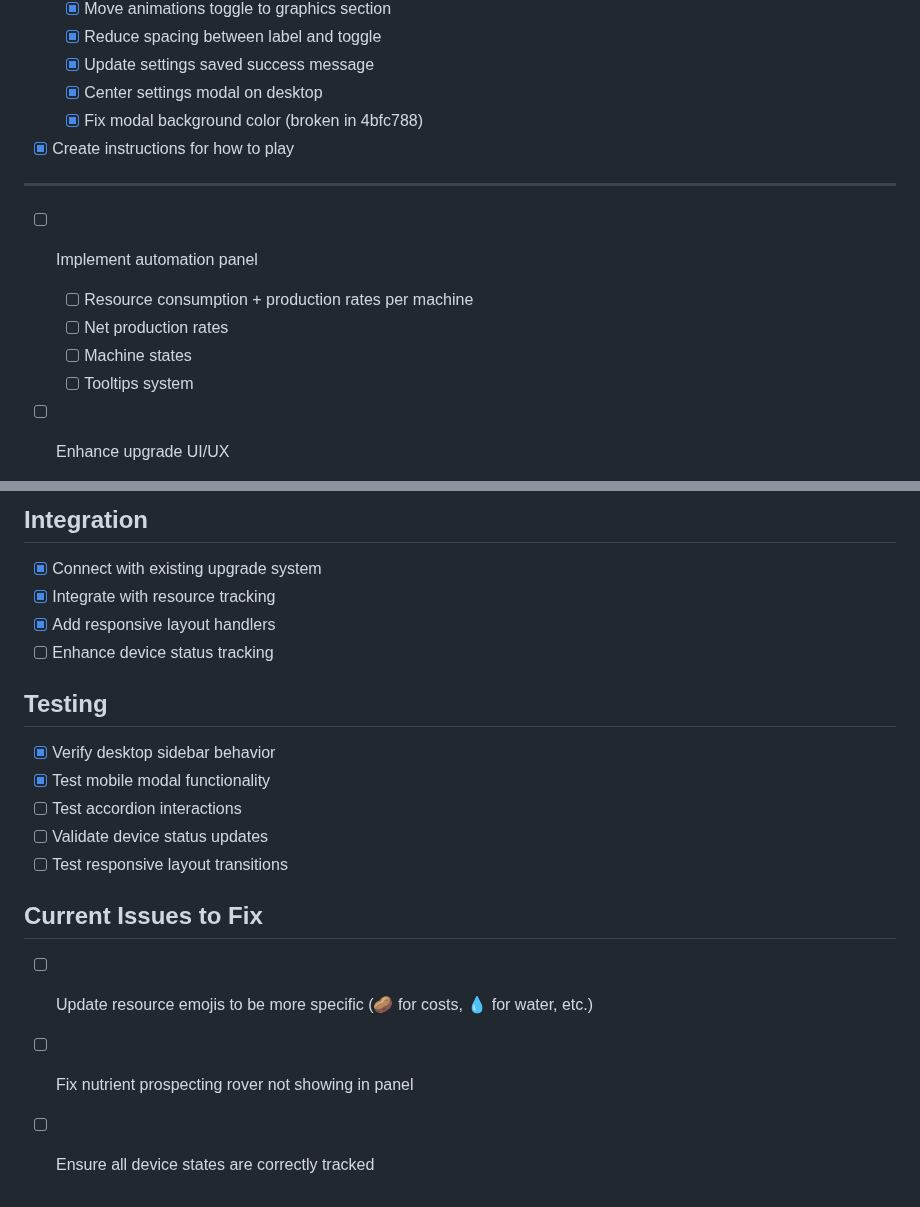
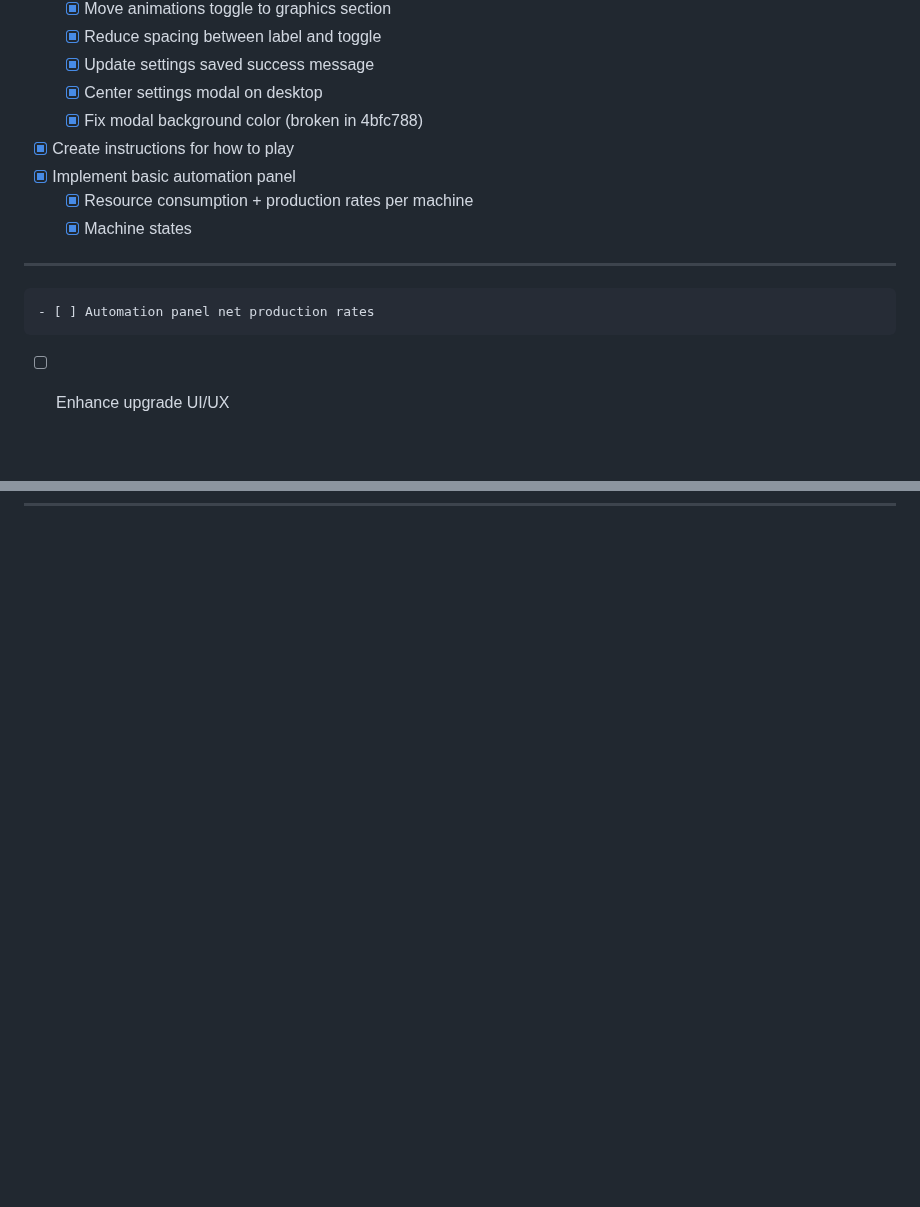
Before and after one commit to ryanmio/MartianPotato, a Markdown page: todo.md, 2 parts joined by grey strips. GitHub-like rendering; blank space fills up the shorter version.

```diff
--- a/todo.md
+++ b/todo.md
@@ -114,12 +114,11 @@ TODO:
     - [x] Center settings modal on desktop
     - [x] Fix modal background color (broken in 4bfc788)
 - [x] Create instructions for how to play
+- [x] Implement basic automation panel
+    - [x] Resource consumption + production rates per machine
+    - [x] Machine states
 --------------------------------------------------------------------------------------------
-- [ ] Implement automation panel
-    - [ ] Resource consumption + production rates per machine
-    - [ ] Net production rates
-    - [ ] Machine states
-    - [ ] Tooltips system
+    - [ ] Automation panel net production rates
 - [ ] Enhance upgrade UI/UX
     - [ ] Implement upgrade categories
     - [ ] Add cost history view
@@ -223,17 +172,0 @@ Bugs/Issues:
-## Integration
-- [x] Connect with existing upgrade system
-- [x] Integrate with resource tracking
-- [x] Add responsive layout handlers
-- [ ] Enhance device status tracking
-
-## Testing
-- [x] Verify desktop sidebar behavior
-- [x] Test mobile modal functionality
-- [ ] Test accordion interactions
-- [ ] Validate device status updates
-- [ ] Test responsive layout transitions
-
-## Current Issues to Fix
-- [ ] Update resource emojis to be more specific (🥔 for costs, 💧 for water, etc.)
-- [ ] Fix nutrient prospecting rover not showing in panel
-- [ ] Ensure all device states are correctly tracked
```
Also changed, not shown: other parts of todo.md (+0 -49 lines).
